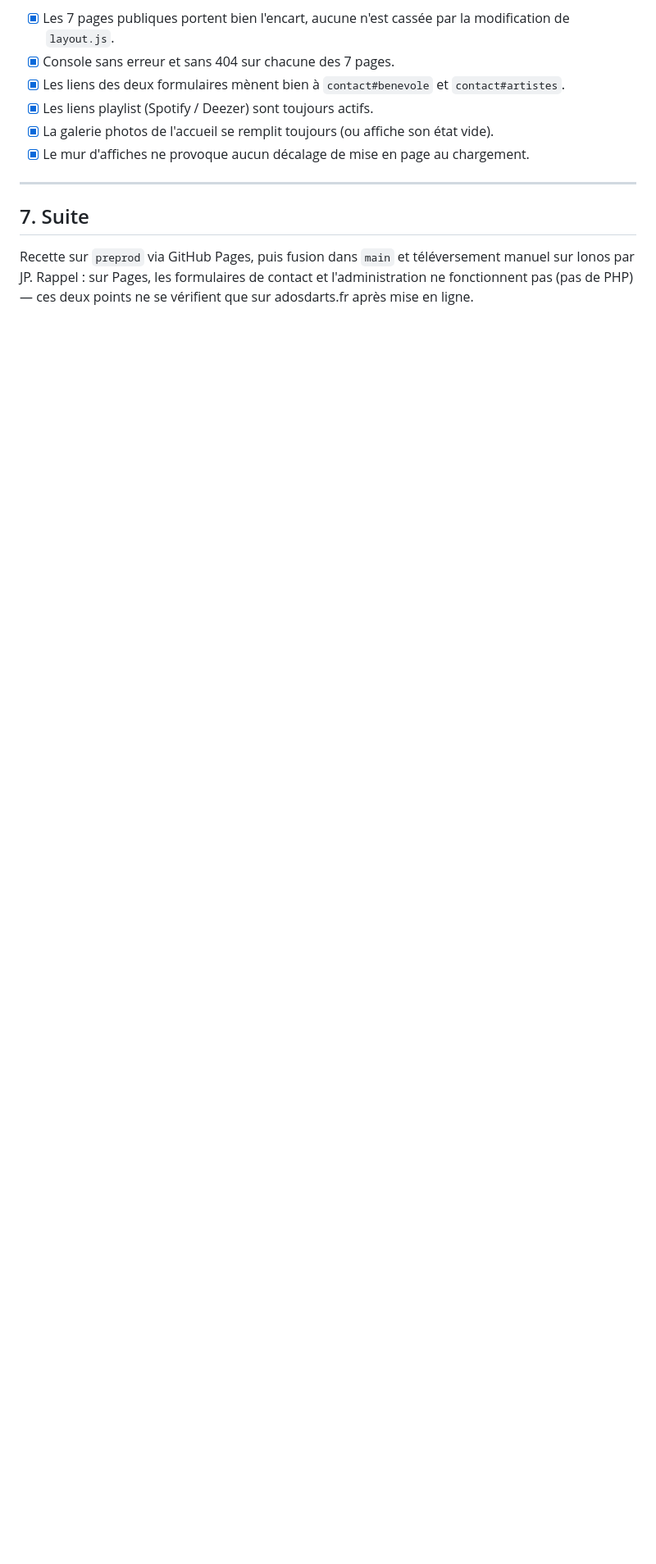
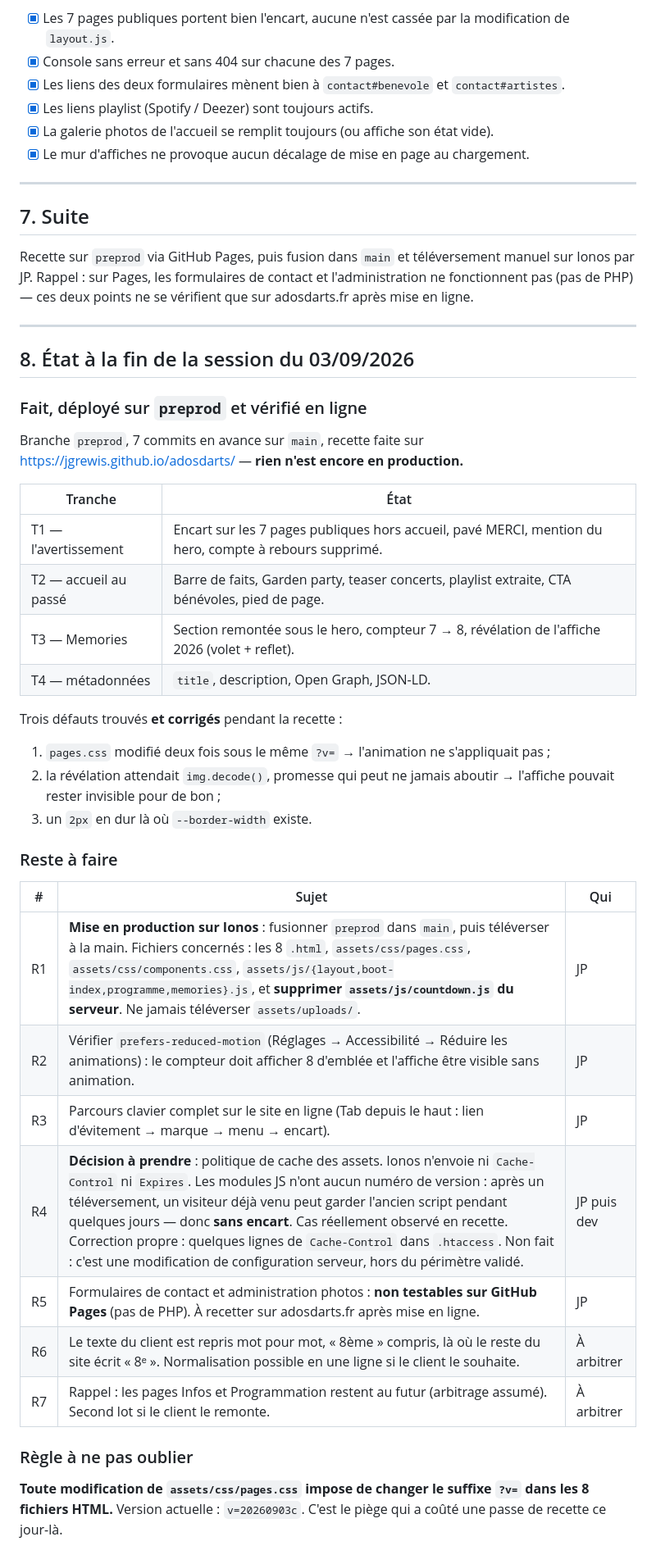
Before and after one commit to jgrewis/adosdarts, a Markdown page: PLAN-apres-festival-2026.md, the part around the change. Shown at 82% size. Drawn GitHub-style; blank space fills up the shorter version.

Commit message:
Plan : état de fin de session, reste à faire et règle du cache-buster
Co-Authored-By: Claude Opus 5 <noreply@anthropic.com>

```diff
--- a/PLAN-apres-festival-2026.md
+++ b/PLAN-apres-festival-2026.md
@@ -176,3 +176,43 @@ Chaque tranche est livrable seule : le site reste cohérent si l'on s'arrête en
 Recette sur `preprod` via GitHub Pages, puis fusion dans `main` et téléversement manuel sur Ionos
 par JP. Rappel : sur Pages, les formulaires de contact et l'administration ne fonctionnent pas
 (pas de PHP) — ces deux points ne se vérifient que sur adosdarts.fr après mise en ligne.
+
+---
+
+## 8. État à la fin de la session du 03/09/2026
+
+### Fait, déployé sur `preprod` et vérifié en ligne
+
+Branche `preprod`, 7 commits en avance sur `main`, recette faite sur
+https://jgrewis.github.io/adosdarts/ — **rien n'est encore en production.**
+
+| Tranche | État |
+|---|---|
+| T1 — l'avertissement | Encart sur les 7 pages publiques hors accueil, pavé MERCI, mention du hero, compte à rebours supprimé. |
+| T2 — accueil au passé | Barre de faits, Garden party, teaser concerts, playlist extraite, CTA bénévoles, pied de page. |
+| T3 — Memories | Section remontée sous le hero, compteur 7 → 8, révélation de l'affiche 2026 (volet + reflet). |
+| T4 — métadonnées | `title`, description, Open Graph, JSON-LD. |
+
+Trois défauts trouvés **et corrigés** pendant la recette :
+1. `pages.css` modifié deux fois sous le même `?v=` → l'animation ne s'appliquait pas ;
+2. la révélation attendait `img.decode()`, promesse qui peut ne jamais aboutir → l'affiche
+   pouvait rester invisible pour de bon ;
+3. un `2px` en dur là où `--border-width` existe.
+
+### Reste à faire
+
+| # | Sujet | Qui |
+|---|---|---|
+| R1 | **Mise en production sur Ionos** : fusionner `preprod` dans `main`, puis téléverser à la main. Fichiers concernés : les 8 `.html`, `assets/css/pages.css`, `assets/css/components.css`, `assets/js/{layout,boot-index,programme,memories}.js`, et **supprimer `assets/js/countdown.js` du serveur**. Ne jamais téléverser `assets/uploads/`. | JP |
+| R2 | Vérifier `prefers-reduced-motion` (Réglages → Accessibilité → Réduire les animations) : le compteur doit afficher 8 d'emblée et l'affiche être visible sans animation. | JP |
+| R3 | Parcours clavier complet sur le site en ligne (Tab depuis le haut : lien d'évitement → marque → menu → encart). | JP |
+| R4 | **Décision à prendre** : politique de cache des assets. Ionos n'envoie ni `Cache-Control` ni `Expires`. Les modules JS n'ont aucun numéro de version : après un téléversement, un visiteur déjà venu peut garder l'ancien script pendant quelques jours — donc **sans encart**. Cas réellement observé en recette. Correction propre : quelques lignes de `Cache-Control` dans `.htaccess`. Non fait : c'est une modification de configuration serveur, hors du périmètre validé. | JP puis dev |
+| R5 | Formulaires de contact et administration photos : **non testables sur GitHub Pages** (pas de PHP). À recetter sur adosdarts.fr après mise en ligne. | JP |
+| R6 | Le texte du client est repris mot pour mot, « 8ème » compris, là où le reste du site écrit « 8ᵉ ». Normalisation possible en une ligne si le client le souhaite. | À arbitrer |
+| R7 | Rappel : les pages Infos et Programmation restent au futur (arbitrage assumé). Second lot si le client le remonte. | À arbitrer |
+
+### Règle à ne pas oublier
+
+**Toute modification de `assets/css/pages.css` impose de changer le suffixe `?v=` dans les
+8 fichiers HTML.** Version actuelle : `v=20260903c`. C'est le piège qui a coûté une passe de
+recette ce jour-là.
```
